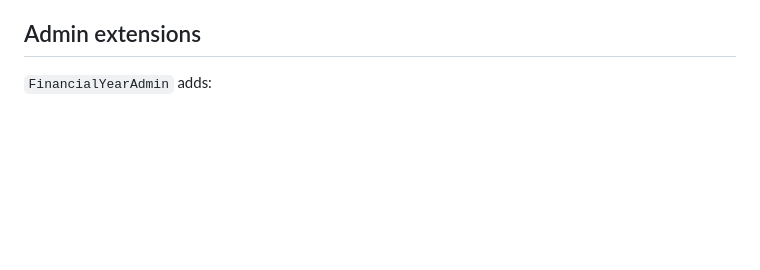
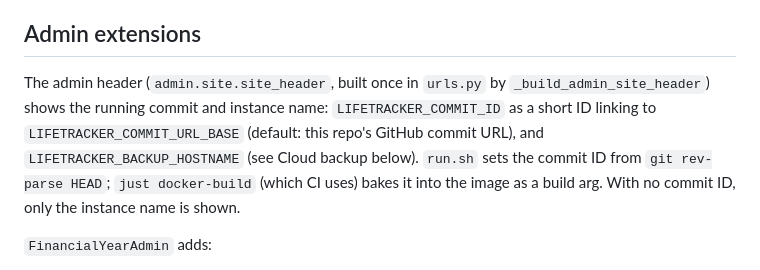
Before and after one commit to skissane/taxtracker, a Markdown page: AGENTS.md, the part around the change. GitHub-like rendering; blank space fills up the shorter version.

```diff
--- a/AGENTS.md
+++ b/AGENTS.md
@@ -78,6 +78,8 @@ tests.cli` still works as an unparallelised fallback, referencing these as `test
 
 ## Admin extensions
 
+The admin header (`admin.site.site_header`, built once in `urls.py` by `_build_admin_site_header`) shows the running commit and instance name: `LIFETRACKER_COMMIT_ID` as a short ID linking to `LIFETRACKER_COMMIT_URL_BASE` (default: this repo's GitHub commit URL), and `LIFETRACKER_BACKUP_HOSTNAME` (see Cloud backup below). `run.sh` sets the commit ID from `git rev-parse HEAD`; `just docker-build` (which CI uses) bakes it into the image as a build arg. With no commit ID, only the instance name is shown.
+
 `FinancialYearAdmin` adds:
 - **Summary view** (`/admin/taxtracker/financialyear/<pk>/summary/`) — item tree with done/pending counts.
 - **Single-year ZIP** (`download-zip/`) — all attachments in a folder hierarchy with an `index.md`.
```
Also changed, not shown: README.md (+1 -1 lines).
